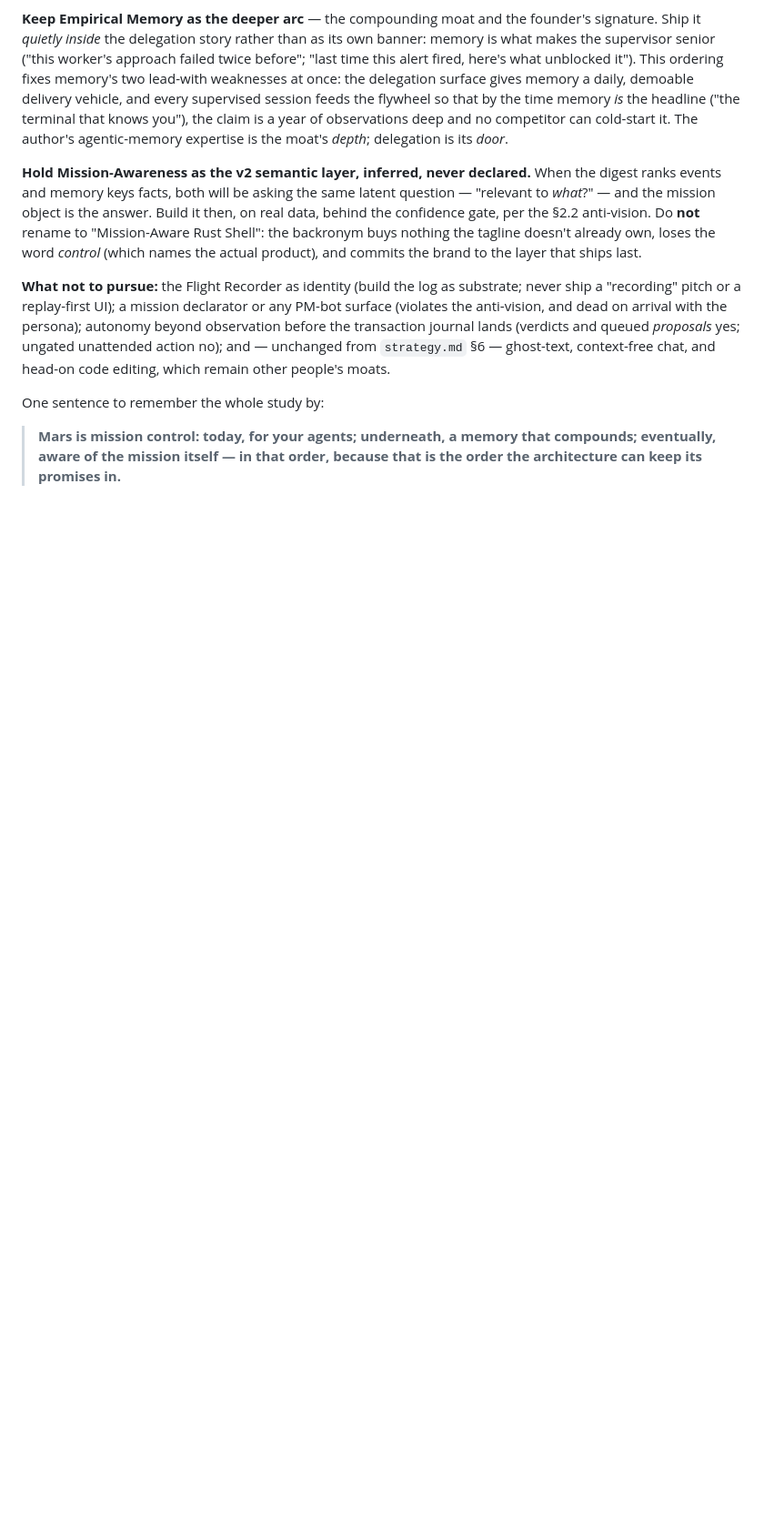
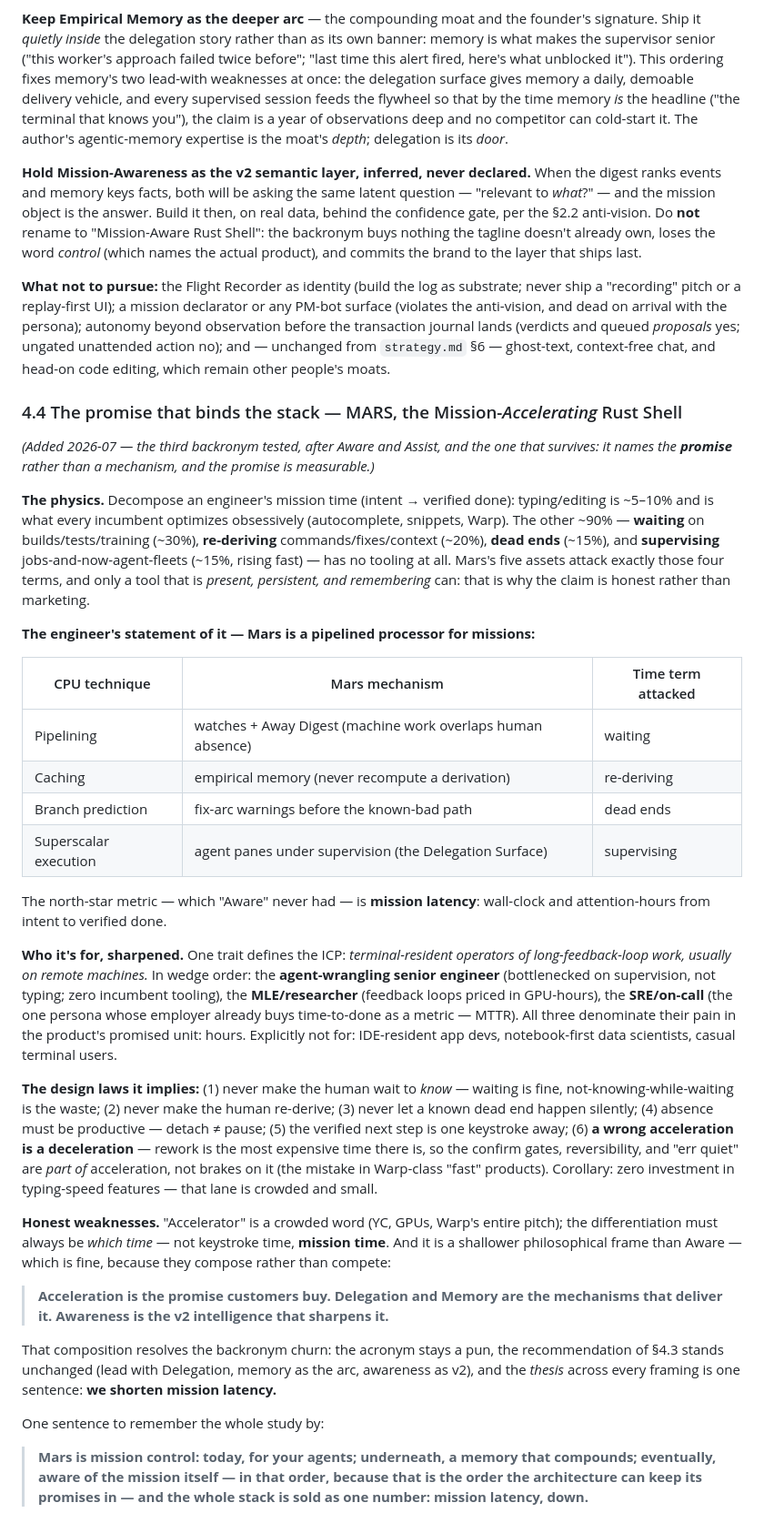
Before and after one commit to anjishnu/mars, a Markdown page: design_ideas/mars_future_directions.md, the part around the change. Shown at 91% size. Rendered like a GitHub page; blank space fills up the shorter version.

Commit message:
Fold Mission-Accelerating analysis into future directions (§4.4)
The third backronym tested and the keeper: names the measurable promise (mission
latency) rather than a mechanism. Adds the mission-time decomposition, the
pipelined-processor mapping (pipelining/caching/branch-prediction/superscalar →
watches/memory/fix-arcs/delegation), the sharpened ICP, six design laws, and the
composition that ends the backronym churn: Acceleration = promise, Delegation +
Memory = mechanisms, Awareness = v2. §4.3's recommendation stands unchanged.

Co-Authored-By: Claude Fable 5 <noreply@anthropic.com>

```diff
--- a/design_ideas/mars_future_directions.md
+++ b/design_ideas/mars_future_directions.md
@@ -510,8 +510,64 @@ beyond observation before the transaction journal lands (verdicts and queued *pr
 yes; ungated unattended action no); and — unchanged from `strategy.md` §6 — ghost-text,
 context-free chat, and head-on code editing, which remain other people's moats.
 
+### 4.4 The promise that binds the stack — MARS, the Mission-*Accelerating* Rust Shell
+
+*(Added 2026-07 — the third backronym tested, after Aware and Assist, and the one that
+survives: it names the **promise** rather than a mechanism, and the promise is
+measurable.)*
+
+**The physics.** Decompose an engineer's mission time (intent → verified done):
+typing/editing is ~5–10% and is what every incumbent optimizes obsessively (autocomplete,
+snippets, Warp). The other ~90% — **waiting** on builds/tests/training (~30%),
+**re-deriving** commands/fixes/context (~20%), **dead ends** (~15%), and **supervising**
+jobs-and-now-agent-fleets (~15%, rising fast) — has no tooling at all. Mars's five assets
+attack exactly those four terms, and only a tool that is *present, persistent, and
+remembering* can: that is why the claim is honest rather than marketing.
+
+**The engineer's statement of it — Mars is a pipelined processor for missions:**
+
+| CPU technique | Mars mechanism | Time term attacked |
+|---|---|---|
+| Pipelining | watches + Away Digest (machine work overlaps human absence) | waiting |
+| Caching | empirical memory (never recompute a derivation) | re-deriving |
+| Branch prediction | fix-arc warnings before the known-bad path | dead ends |
+| Superscalar execution | agent panes under supervision (the Delegation Surface) | supervising |
+
+The north-star metric — which "Aware" never had — is **mission latency**: wall-clock and
+attention-hours from intent to verified done.
+
+**Who it's for, sharpened.** One trait defines the ICP: *terminal-resident operators of
+long-feedback-loop work, usually on remote machines.* In wedge order: the
+**agent-wrangling senior engineer** (bottlenecked on supervision, not typing; zero
+incumbent tooling), the **MLE/researcher** (feedback loops priced in GPU-hours), the
+**SRE/on-call** (the one persona whose employer already buys time-to-done as a metric —
+MTTR). All three denominate their pain in the product's promised unit: hours. Explicitly
+not for: IDE-resident app devs, notebook-first data scientists, casual terminal users.
+
+**The design laws it implies:** (1) never make the human wait to *know* — waiting is
+fine, not-knowing-while-waiting is the waste; (2) never make the human re-derive;
+(3) never let a known dead end happen silently; (4) absence must be productive — detach ≠
+pause; (5) the verified next step is one keystroke away; (6) **a wrong acceleration is a
+deceleration** — rework is the most expensive time there is, so the confirm gates,
+reversibility, and "err quiet" are *part of* acceleration, not brakes on it (the mistake
+in Warp-class "fast" products). Corollary: zero investment in typing-speed features —
+that lane is crowded and small.
+
+**Honest weaknesses.** "Accelerator" is a crowded word (YC, GPUs, Warp's entire pitch);
+the differentiation must always be *which time* — not keystroke time, **mission time**.
+And it is a shallower philosophical frame than Aware — which is fine, because they
+compose rather than compete:
+
+> **Acceleration is the promise customers buy. Delegation and Memory are the mechanisms
+> that deliver it. Awareness is the v2 intelligence that sharpens it.**
+
+That composition resolves the backronym churn: the acronym stays a pun, the recommendation
+of §4.3 stands unchanged (lead with Delegation, memory as the arc, awareness as v2), and
+the *thesis* across every framing is one sentence: **we shorten mission latency.**
+
 One sentence to remember the whole study by:
 
 > **Mars is mission control: today, for your agents; underneath, a memory that compounds;
 > eventually, aware of the mission itself — in that order, because that is the order the
-> architecture can keep its promises in.**
+> architecture can keep its promises in — and the whole stack is sold as one number:
+> mission latency, down.**
```
